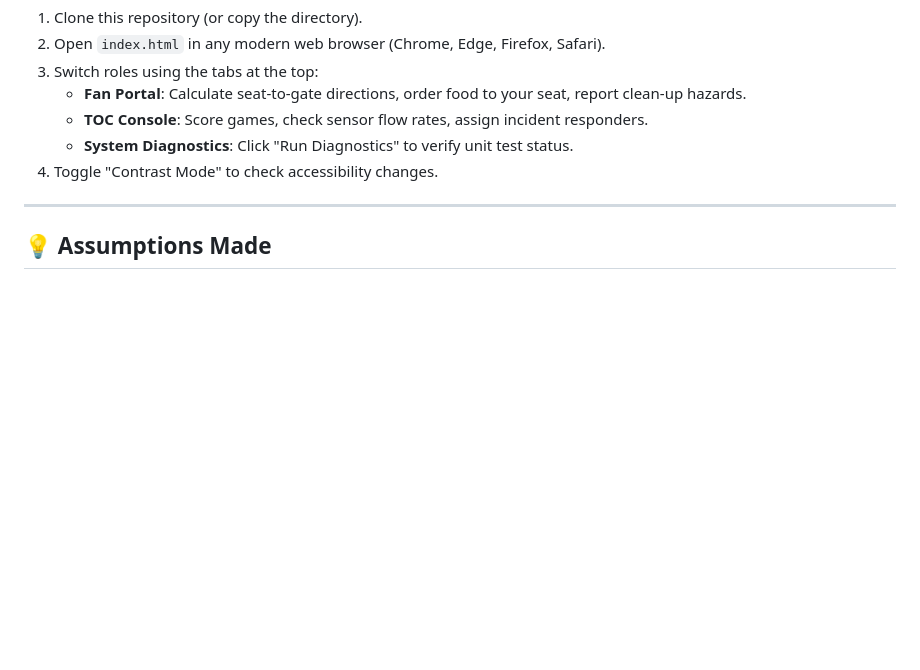
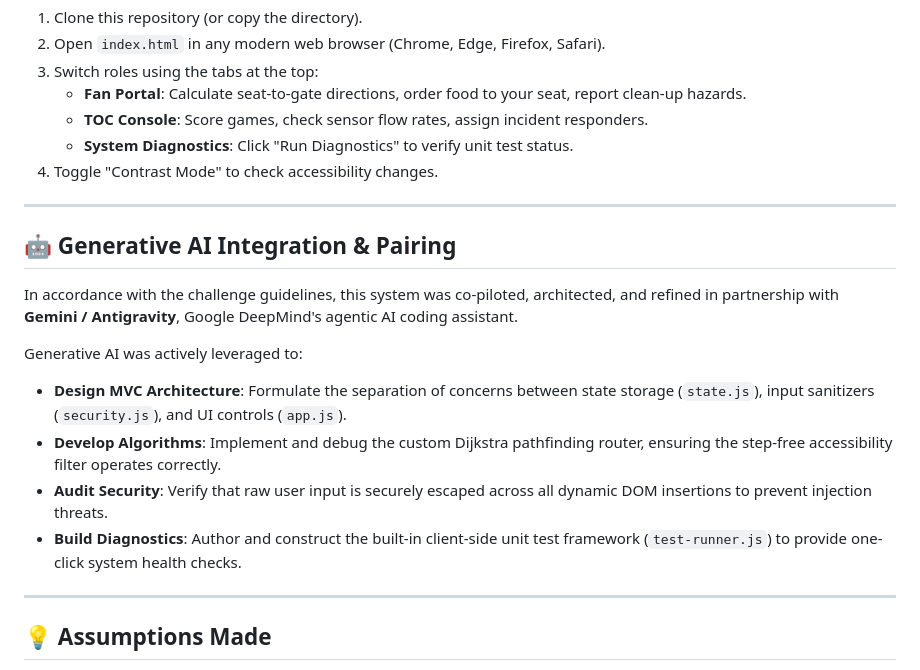
Before and after one commit to Avishbansal10/ArenaFlow, a Markdown page: README.md, the part around the change. Drawn GitHub-style; blank space fills up the shorter version.

Commit message:
Document Generative AI integration in README

```diff
--- a/README.md
+++ b/README.md
@@ -86,6 +86,18 @@ To meet strict validation guidelines without node packages, **ArenaFlow** implem
 
 ---
 
+## 🤖 Generative AI Integration & Pairing
+
+In accordance with the challenge guidelines, this system was co-piloted, architected, and refined in partnership with **Gemini / Antigravity**, Google DeepMind's agentic AI coding assistant.
+
+Generative AI was actively leveraged to:
+- **Design MVC Architecture**: Formulate the separation of concerns between state storage (`state.js`), input sanitizers (`security.js`), and UI controls (`app.js`).
+- **Develop Algorithms**: Implement and debug the custom Dijkstra pathfinding router, ensuring the step-free accessibility filter operates correctly.
+- **Audit Security**: Verify that raw user input is securely escaped across all dynamic DOM insertions to prevent injection threats.
+- **Build Diagnostics**: Author and construct the built-in client-side unit test framework (`test-runner.js`) to provide one-click system health checks.
+
+---
+
 ## 💡 Assumptions Made
 
 - **Browser Capabilities**: Assumes the host browser supports standard HTML5 components and the Web Speech API (`window.speechSynthesis`) for the voice assistant.
```
